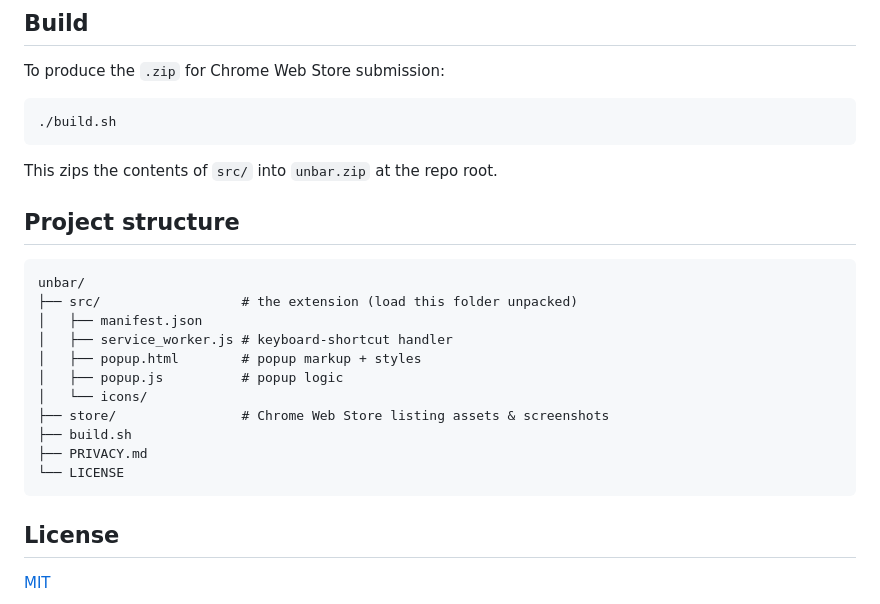
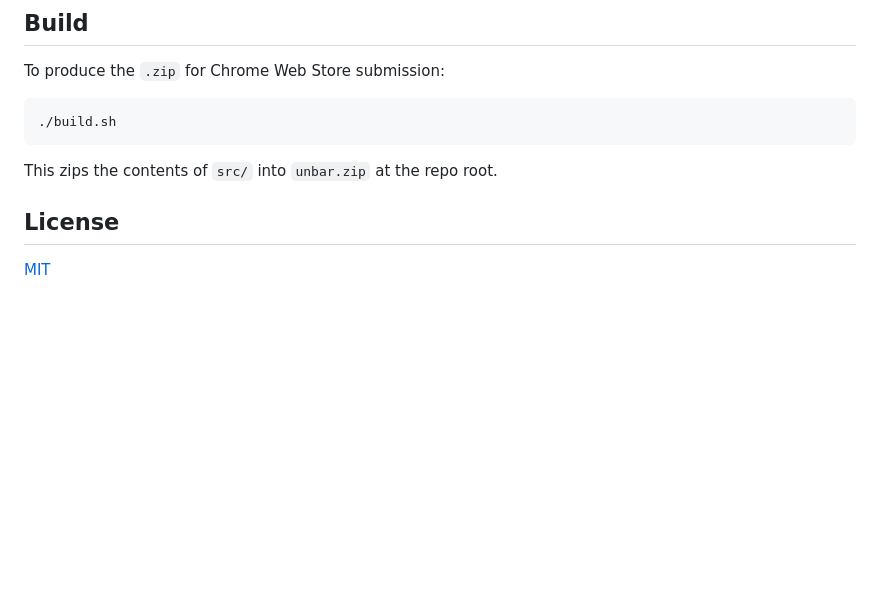
Before and after one commit to DmitrySharabin/unbar, a Markdown page: README.md, the part around the change. Rendered like a GitHub page; blank space fills up the shorter version.

Commit message:
Remove project structure section from README
Small repo — the tree is self-evident and the section kept going stale.

Co-Authored-By: Claude Opus 4.6 (1M context) <noreply@anthropic.com>

````diff
--- a/README.md
+++ b/README.md
@@ -66,21 +66,6 @@ To produce the `.zip` for Chrome Web Store submission:
 
 This zips the contents of `src/` into `unbar.zip` at the repo root.
 
-## Project structure
-
-```
-unbar/
-├── src/                  # the extension (load this folder unpacked)
-│   ├── manifest.json
-│   ├── service_worker.js # keyboard-shortcut handler
-│   ├── popup.html        # popup markup + styles
-│   ├── popup.js          # popup logic
-│   └── icons/
-├── store/                # Chrome Web Store listing assets & screenshots
-├── build.sh
-├── PRIVACY.md
-└── LICENSE
-```
 
 ## License
 
````
